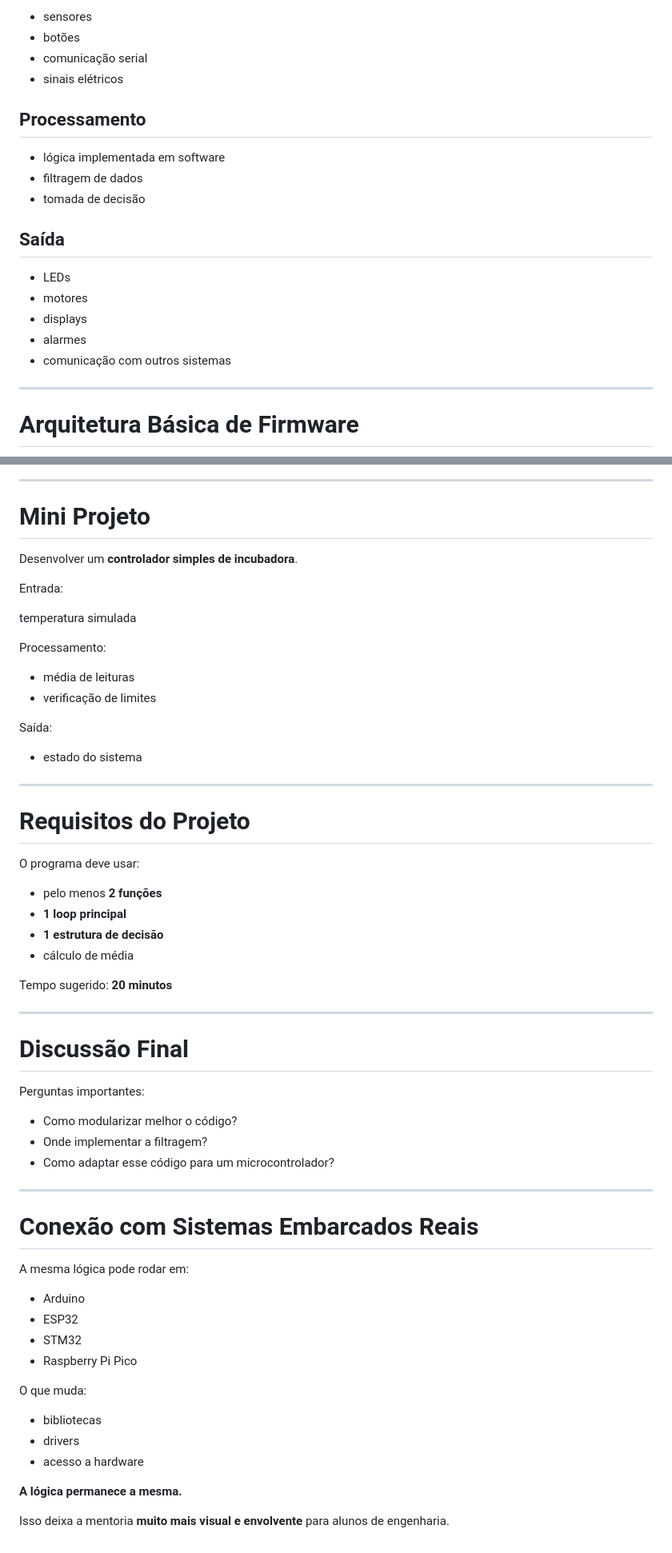
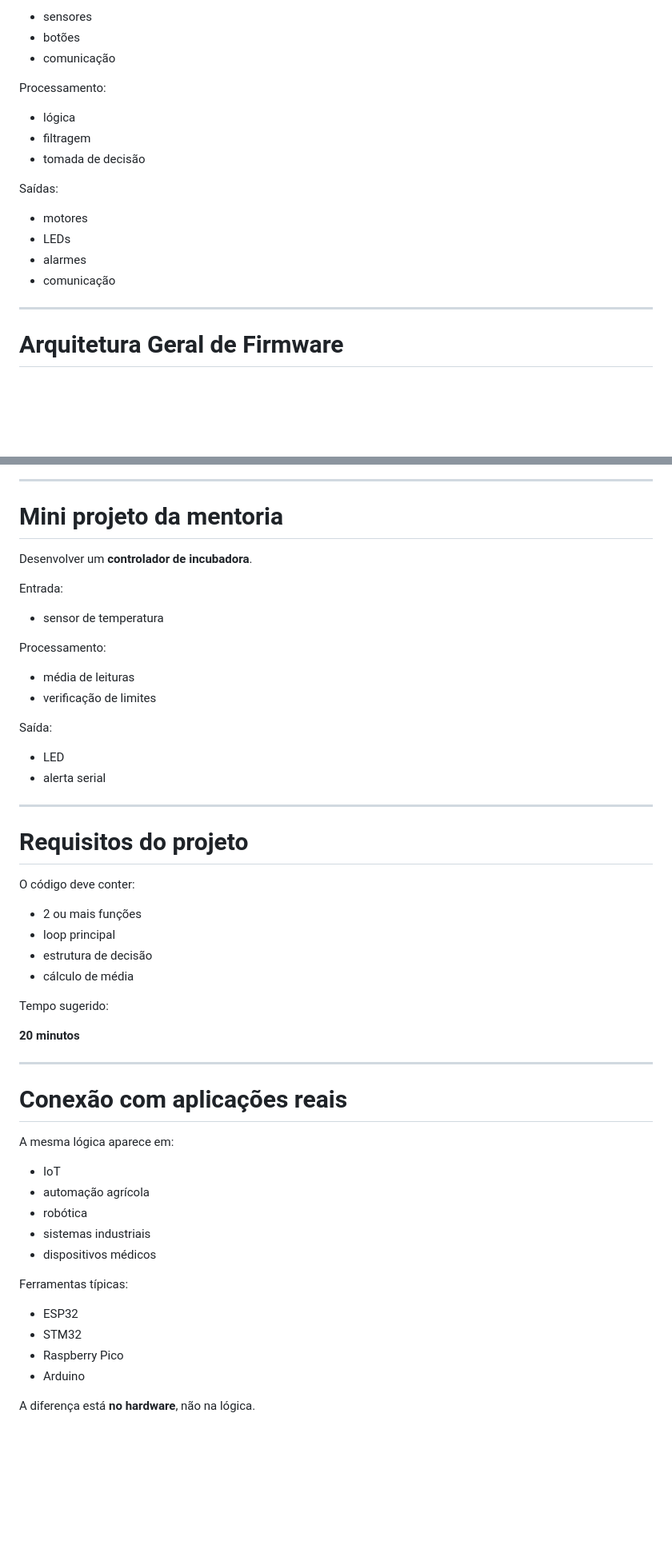
Before and after one commit to isaacmirandaifce/aulasembarcatech2, a Markdown page: mentorias/02.md, 2 parts joined by grey strips. Shown at 80% size. Drawn GitHub-style; blank space fills up the shorter version.

```diff
--- a/mentorias/02.md
+++ b/mentorias/02.md
@@ -47,24 +54,22 @@ Todo sistema embarcado pode ser descrito por três blocos fundamentais.
 
 * sensores
 * botões
-* comunicação serial
-* sinais elétricos
+* comunicação
 
-## Processamento
+Processamento:
 
-* lógica implementada em software
-* filtragem de dados
+* lógica
+* filtragem
 * tomada de decisão
 
-## Saída
+Saídas:
 
+* motores
 * LEDs
-* motores
-* displays
 * alarmes
-* comunicação com outros sistemas
+* comunicação
 
 ---
 
-# Arquitetura Básica de Firmware
+# Arquitetura Geral de Firmware
 
@@ -362,13 +406,13 @@ Esse padrão aparece em:
 
 ---
 
-# Mini Projeto
+# Mini projeto da mentoria
 
-Desenvolver um **controlador simples de incubadora**.
+Desenvolver um **controlador de incubadora**.
 
 Entrada:
 
-temperatura simulada
+* sensor de temperatura
 
 Processamento:
 
@@ -377,48 +421,41 @@ Processamento:
 
 Saída:
 
-* estado do sistema
+* LED
+* alerta serial
 
 ---
 
-# Requisitos do Projeto
+# Requisitos do projeto
 
-O programa deve usar:
+O código deve conter:
 
-* pelo menos **2 funções**
-* **1 loop principal**
-* **1 estrutura de decisão**
+* 2 ou mais funções
+* loop principal
+* estrutura de decisão
 * cálculo de média
 
-Tempo sugerido: **20 minutos**
+Tempo sugerido:
+
+**20 minutos**
 
 ---
 
-# Discussão Final
+# Conexão com aplicações reais
 
-Perguntas importantes:
+A mesma lógica aparece em:
 
-* Como modularizar melhor o código?
-* Onde implementar a filtragem?
-* Como adaptar esse código para um microcontrolador?
+* IoT
+* automação agrícola
+* robótica
+* sistemas industriais
+* dispositivos médicos
 
----
+Ferramentas típicas:
 
-# Conexão com Sistemas Embarcados Reais
-
-A mesma lógica pode rodar em:
-
-* Arduino
 * ESP32
 * STM32
-* Raspberry Pi Pico
+* Raspberry Pico
+* Arduino
 
-O que muda:
-
-* bibliotecas
-* drivers
-* acesso a hardware
-
-**A lógica permanece a mesma.**
-
-Isso deixa a mentoria **muito mais visual e envolvente** para alunos de engenharia.
+A diferença está **no hardware**, não na lógica.
```
Also changed, not shown: other parts of mentorias/02.md (+230 -184 lines).
